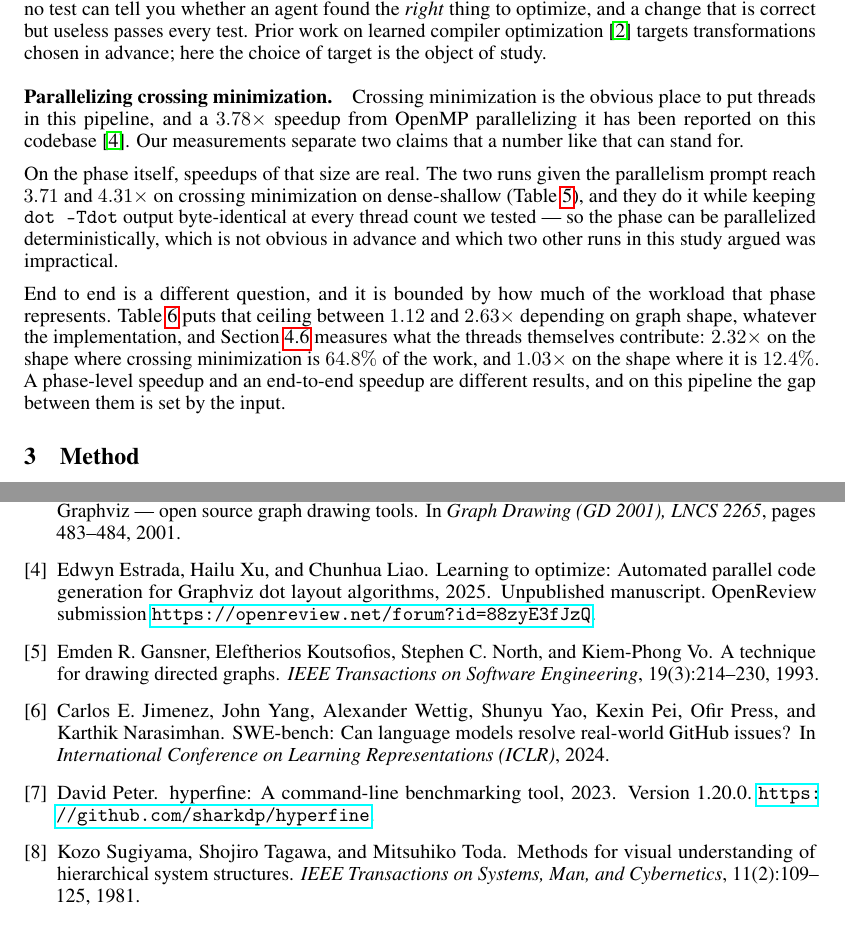
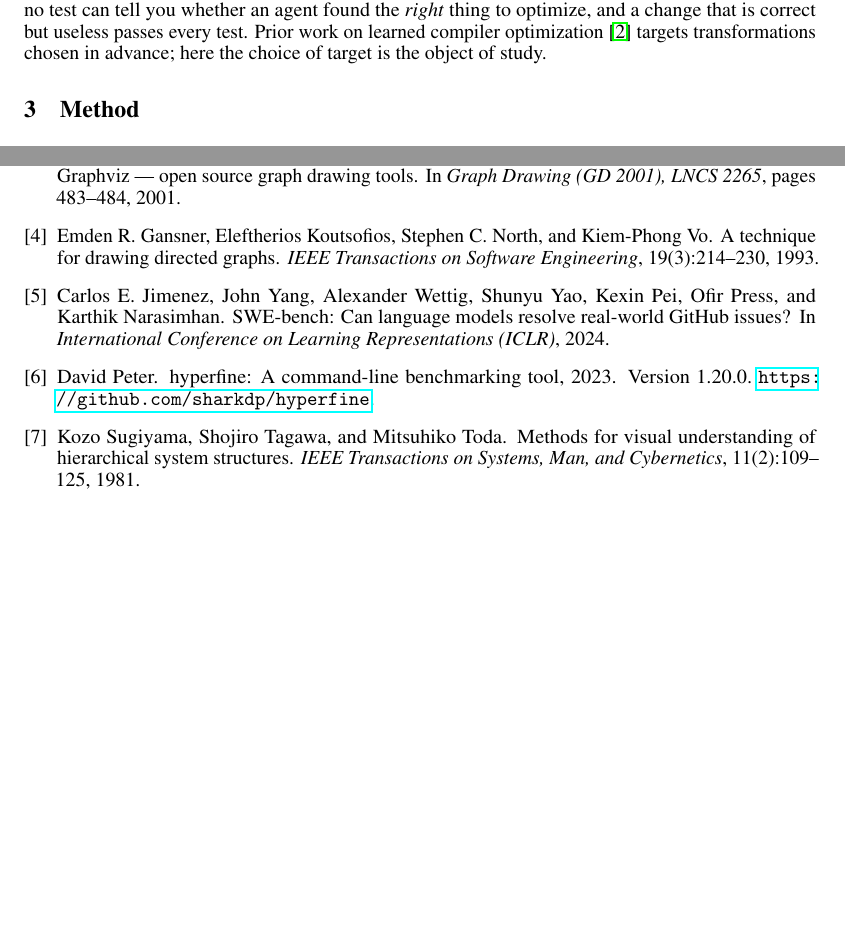
Before and after one commit to harvest7777/paper-rewrite, a LaTeX paper (new paper/main.tex, which reads new paper/1_related_work.tex): two parts of pages 3 and 16 of 16, joined at a grey line, cut so that both start at the same text. Compiled offline with pdfLaTeX.

Commit message:
drop the prior-work parallelism paragraph from related work
Claude-Session: https://claude.ai/code/session_01CvUG4yCUsjSJyqB1HDGG9y

```diff
--- a/new paper/1_related_work.tex
+++ b/new paper/1_related_work.tex
@@ -23,25 +23,3 @@ found the \emph{right} thing to optimize, and a change that is correct but
 useless passes every test. Prior work on learned compiler optimization
 \cite{cummins2023llmcompiler} targets transformations chosen in advance; here
 the choice of target is the object of study.
-
-\paragraph{Parallelizing crossing minimization.}
-Crossing minimization is the obvious place to put threads in this pipeline, and
-a $3.78\times$ speedup from OpenMP parallelizing it has been reported on this
-codebase~\cite{estrada2025openmp}. Our measurements separate two claims that a
-number like that can stand for.
-
-On the phase itself, speedups of that size are real. The two runs given the
-parallelism prompt reach $3.71$ and $4.31\times$ on crossing minimization on
-dense-shallow (Table~\ref{tab:phases}), and they do it while keeping
-\texttt{dot -Tdot} output byte-identical at every thread count we tested --- so
-the phase can be parallelized deterministically, which is not obvious in advance
-and which two other runs in this study argued was impractical.
-
-End to end is a different question, and it is bounded by how much of the
-workload that phase represents. Table~\ref{tab:ceiling} puts that ceiling
-between $1.12$ and $2.63\times$ depending on graph shape, whatever the
-implementation, and Section~\ref{sec:threads} measures what the threads
-themselves contribute: $2.32\times$ on the shape where crossing minimization is
-$64.8\%$ of the work, and $1.03\times$ on the shape where it is $12.4\%$. A
-phase-level speedup and an end-to-end speedup are different results, and on this
-pipeline the gap between them is set by the input.
```
Also changed, not shown: new paper/main.pdf.
